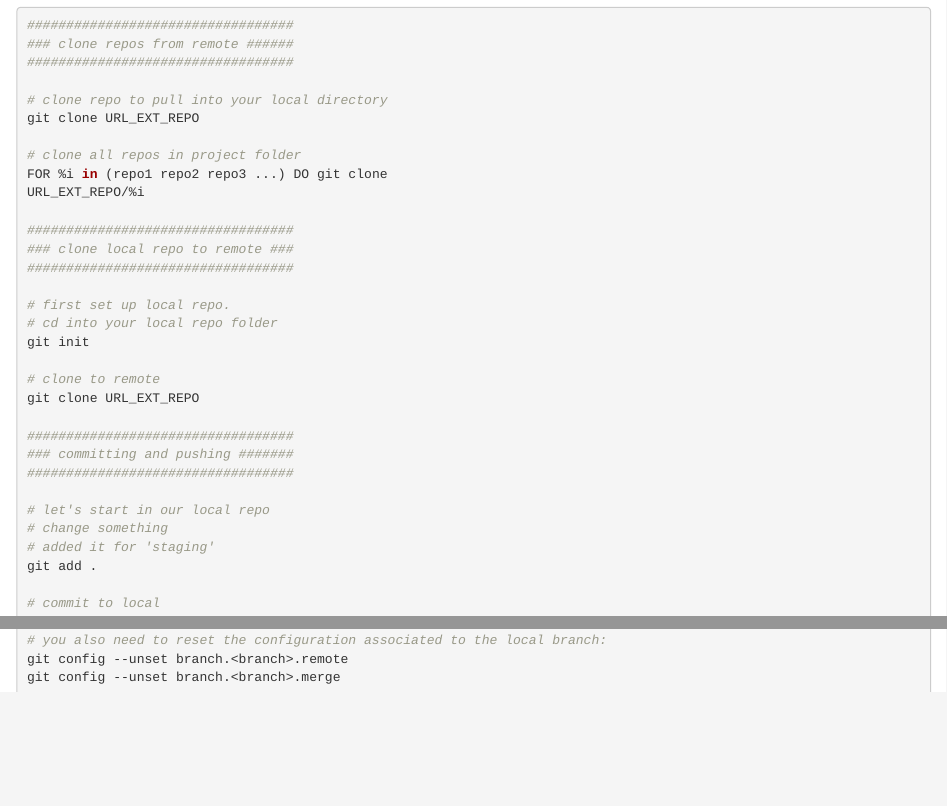
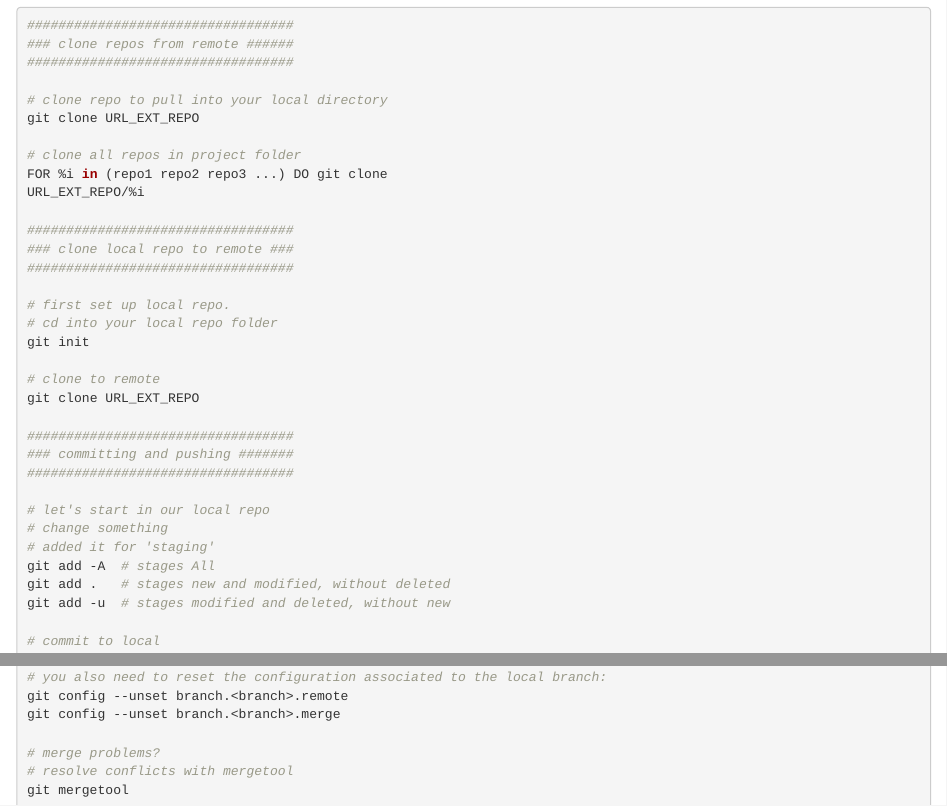
Before and after one commit to spinkney/spinkney.github.io, an R Markdown document (post/2017-12-17-easy-git-for-beginners-rmd.Rmd): the page in a window 1100 px wide, from 380 px down, and a second part further down, joined at a grey line. Rendered offline with R 4.5, knitr and Pandoc, with nearby package versions.

Commit message:
git add doc and mergetool

````diff
--- a/post/2017-12-17-easy-git-for-beginners-rmd.Rmd
+++ b/post/2017-12-17-easy-git-for-beginners-rmd.Rmd
@@ -50,7 +50,9 @@ git clone URL_EXT_REPO
 # let's start in our local repo
 # change something
 # added it for 'staging'
-git add .
+git add -A  # stages All
+git add .   # stages new and modified, without deleted
+git add -u  # stages modified and deleted, without new
 
 # commit to local
 git commit -m "message"
@@ -127,4 +129,8 @@ git branch -d -r origin/<remote branch name>
 # you also need to reset the configuration associated to the local branch:
 git config --unset branch.<branch>.remote
 git config --unset branch.<branch>.merge
+
+# merge problems?
+# resolve conflicts with mergetool
+git mergetool
 ```
````
Also changed, not shown: 1 other file.
